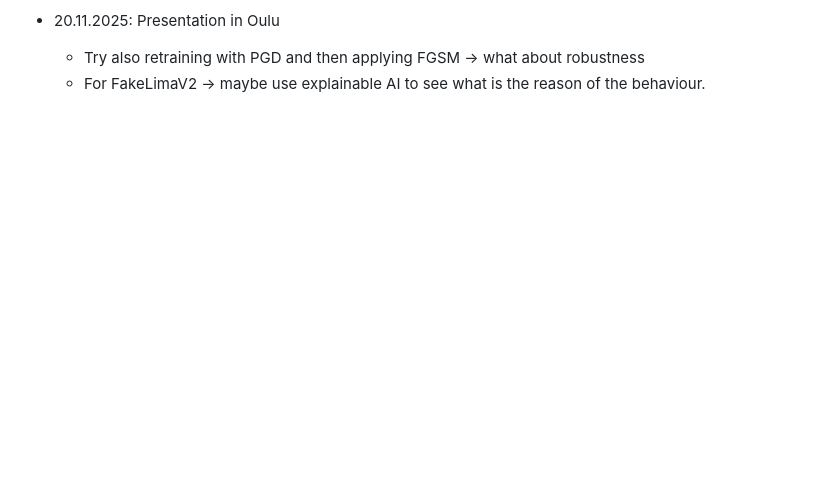
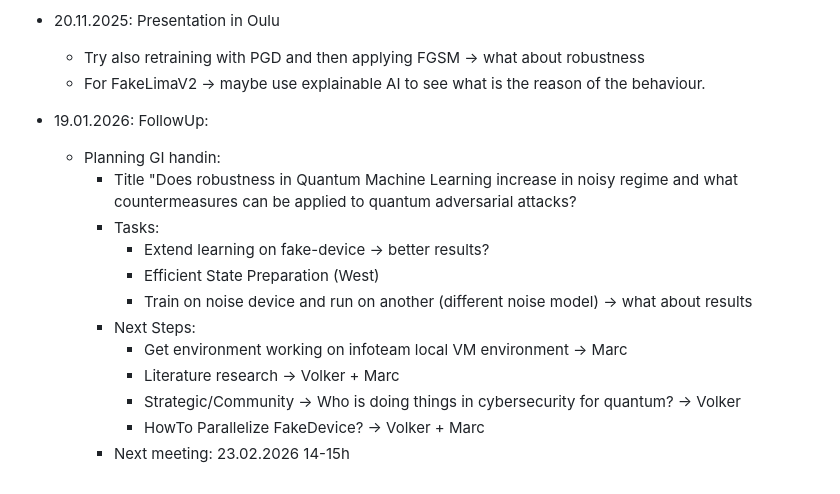
Before and after one commit to MarcMaussner/qml_cysec, a Markdown page: README.md, the part around the change. GitHub-like rendering; blank space fills up the shorter version.

Commit message:
Update README with follow-up planning for GI handin
Added follow-up planning details for GI handin, including tasks and next steps.

```diff
--- a/README.md
+++ b/README.md
@@ -79,3 +79,16 @@ cybersecurity aspects in quantum machine learning
 - 20.11.2025: Presentation in Oulu
   - Try also retraining with PGD and then applying FGSM -> what about robustness
   - For FakeLimaV2 -> maybe use explainable AI to see what is the reason of the behaviour.
+- 19.01.2026: FollowUp:
+  - Planning GI handin:
+    * Title "Does robustness in Quantum Machine Learning increase in noisy regime and what countermeasures can be applied to quantum adversarial attacks?
+    * Tasks:
+      - Extend learning on fake-device -> better results?
+      - Efficient State Preparation (West)
+      - Train on noise device and run on another (different noise model) -> what about results
+    * Next Steps:
+      - Get environment working on infoteam local VM environment -> Marc
+      - Literature research -> Volker + Marc
+      - Strategic/Community -> Who is doing things in cybersecurity for quantum? -> Volker
+      - HowTo Parallelize FakeDevice? -> Volker + Marc
+    * Next meeting: 23.02.2026 14-15h
```
